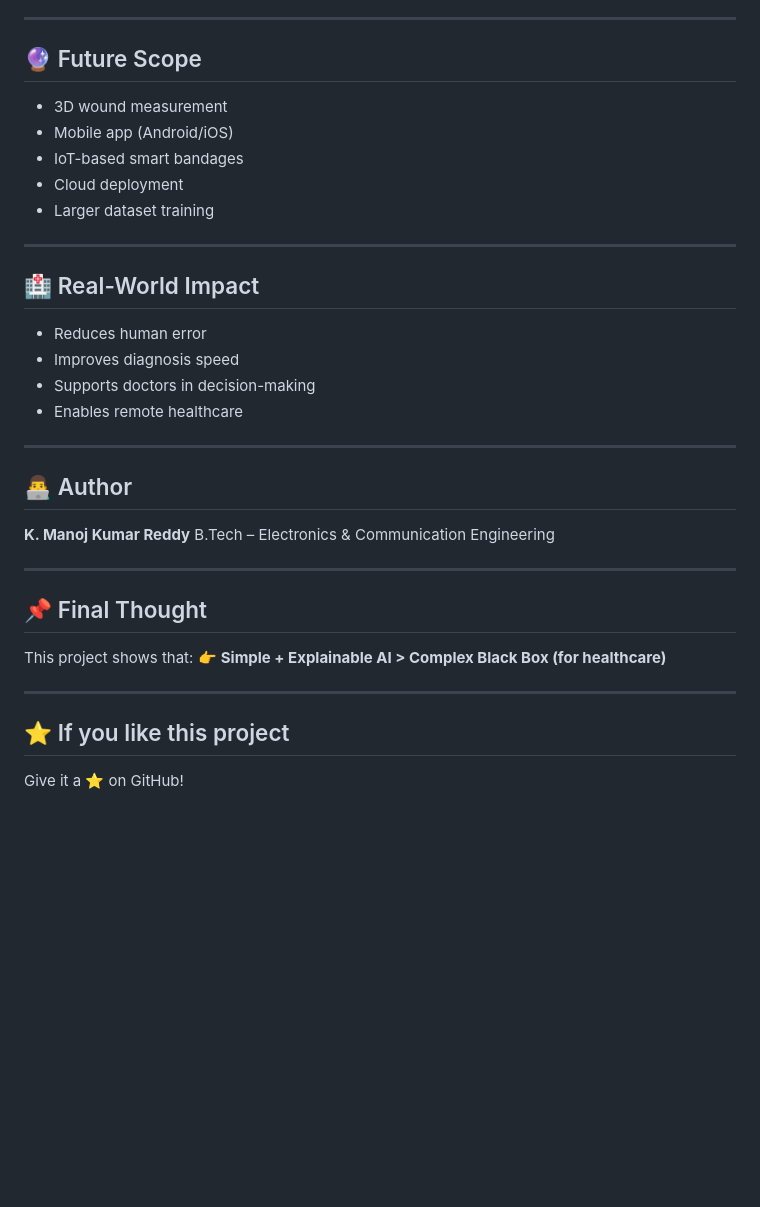
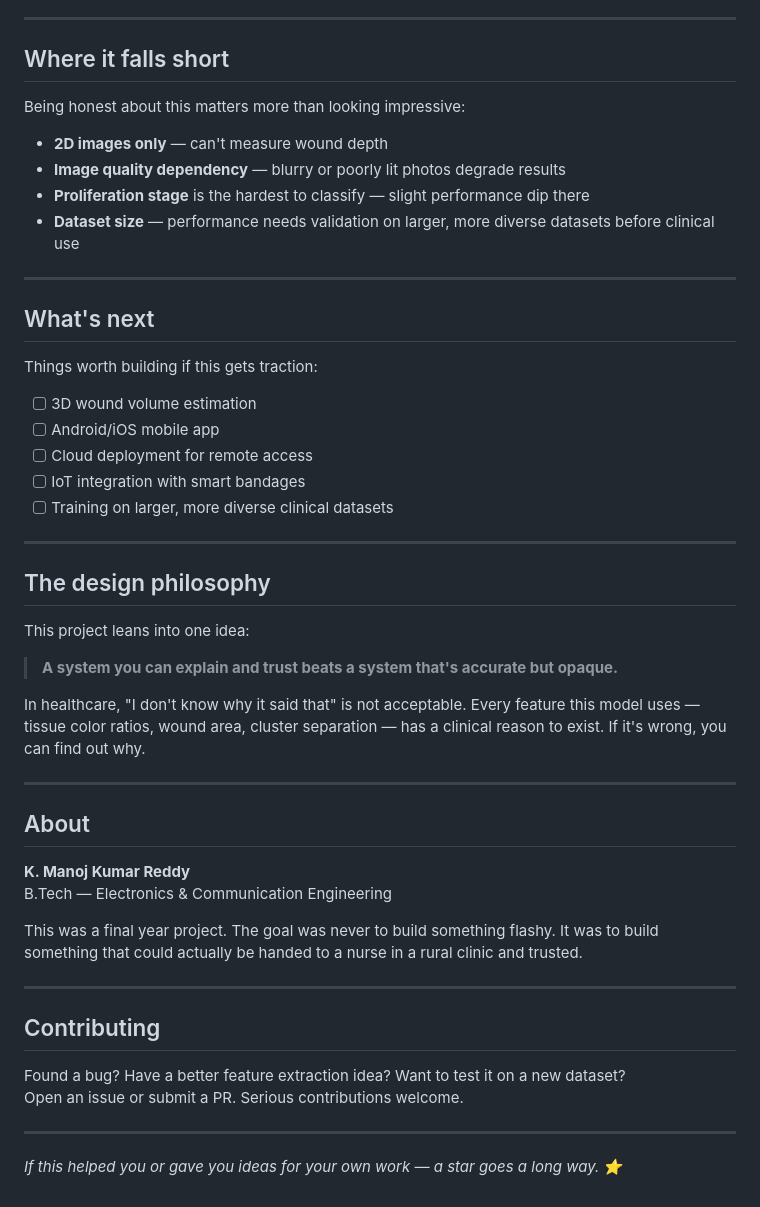
Before and after one commit to karavamanojkumarreddy/AI-Powered-Smart-Wound-Scanner-to-Detect-Healing-Stages, a Markdown page: README.md, the part around one of its changes. GitHub-like rendering; blank space fills up the shorter version.

```diff
--- a/README.md
+++ b/README.md
@@ -172,39 +148,53 @@ http://127.0.0.1:5000
 
 ---
 
-## 🔮 Future Scope
+## Where it falls short
 
-* 3D wound measurement
-* Mobile app (Android/iOS)
-* IoT-based smart bandages
-* Cloud deployment
-* Larger dataset training
+Being honest about this matters more than looking impressive:
+
+- **2D images only** — can't measure wound depth
+- **Image quality dependency** — blurry or poorly lit photos degrade results
+- **Proliferation stage** is the hardest to classify — slight performance dip there
+- **Dataset size** — performance needs validation on larger, more diverse datasets before clinical use
 
 ---
 
-## 🏥 Real-World Impact
+## What's next
 
-* Reduces human error
-* Improves diagnosis speed
-* Supports doctors in decision-making
-* Enables remote healthcare
+Things worth building if this gets traction:
+
+- [ ] 3D wound volume estimation
+- [ ] Android/iOS mobile app
+- [ ] Cloud deployment for remote access
+- [ ] IoT integration with smart bandages
+- [ ] Training on larger, more diverse clinical datasets
 
 ---
 
-## 👨‍💻 Author
+## The design philosophy
 
-**K. Manoj Kumar Reddy**
-B.Tech – Electronics & Communication Engineering
+This project leans into one idea:
+
+> **A system you can explain and trust beats a system that's accurate but opaque.**
+
+In healthcare, "I don't know why it said that" is not acceptable. Every feature this model uses — tissue color ratios, wound area, cluster separation — has a clinical reason to exist. If it's wrong, you can find out why.
 
 ---
 
-## 📌 Final Thought
+## About
 
-This project shows that:
-👉 **Simple + Explainable AI > Complex Black Box (for healthcare)**
+**K. Manoj Kumar Reddy**
+B.Tech — Electronics & Communication Engineering
+
+This was a final year project. The goal was never to build something flashy. It was to build something that could actually be handed to a nurse in a rural clinic and trusted.
 
 ---
 
-## ⭐ If you like this project
+## Contributing
 
-Give it a ⭐ on GitHub!
+Found a bug? Have a better feature extraction idea? Want to test it on a new dataset?
+Open an issue or submit a PR. Serious contributions welcome.
+
+---
+
+*If this helped you or gave you ideas for your own work — a star goes a long way. ⭐*
```
Also changed, not shown: other parts of README.md (+81 -105 lines).
